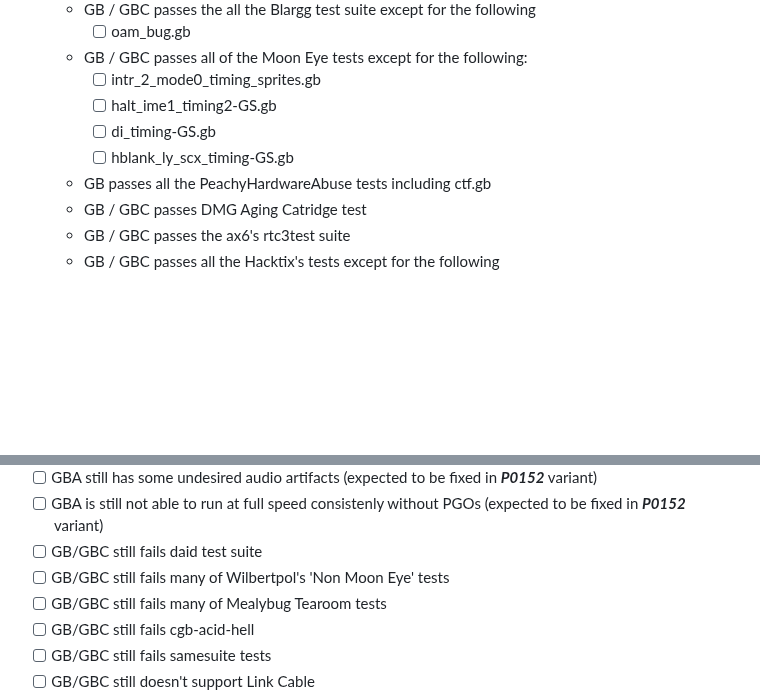
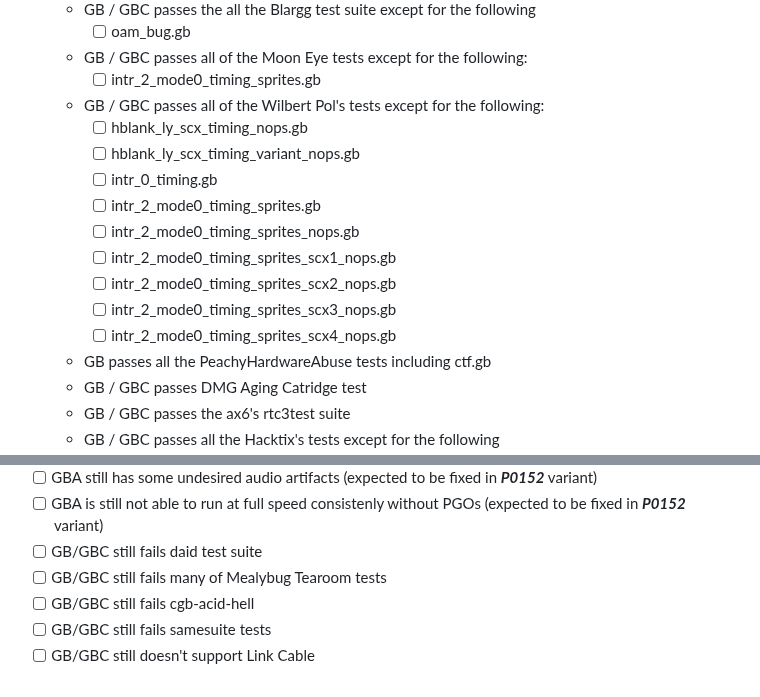
Before and after one commit to Kotambail-Hegde/Masquerade-Emulator, a Markdown page: README.md, 2 parts joined by grey strips. Rendered like a GitHub page; blank space fills up the shorter version.

```diff
--- a/README.md
+++ b/README.md
@@ -67,9 +67,16 @@ _**Supported features**_
     - [ ] oam_bug.gb
   * GB / GBC passes all of the Moon Eye tests except for the following:
     - [ ] intr_2_mode0_timing_sprites.gb
-    - [ ] halt_ime1_timing2-GS.gb
-    - [ ] di_timing-GS.gb
-    - [ ] hblank_ly_scx_timing-GS.gb
+  * GB / GBC passes all of the Wilbert Pol's tests except for the following:
+    - [ ] hblank_ly_scx_timing_nops.gb
+    - [ ] hblank_ly_scx_timing_variant_nops.gb
+    - [ ] intr_0_timing.gb
+    - [ ] intr_2_mode0_timing_sprites.gb
+    - [ ] intr_2_mode0_timing_sprites_nops.gb
+    - [ ] intr_2_mode0_timing_sprites_scx1_nops.gb
+    - [ ] intr_2_mode0_timing_sprites_scx2_nops.gb
+    - [ ] intr_2_mode0_timing_sprites_scx3_nops.gb
+    - [ ] intr_2_mode0_timing_sprites_scx4_nops.gb
   * GB passes all the PeachyHardwareAbuse tests including ctf.gb
   * GB / GBC passes DMG Aging Catridge test
   * GB / GBC passes the ax6's rtc3test suite
@@ -179,7 +186,6 @@ _**Known Major Issues / Features under Debug / Implementations, other than the o
   - [ ] GBA still has some undesired audio artifacts (expected to be fixed in **_P0152_** variant)
   - [ ] GBA is still not able to run at full speed consistenly without PGOs (expected to be fixed in **_P0152_** variant)
   - [ ] GB/GBC still fails daid test suite
-  - [ ] GB/GBC still fails many of Wilbertpol's 'Non Moon Eye' tests
   - [ ] GB/GBC still fails many of Mealybug Tearoom tests
   - [ ] GB/GBC still fails cgb-acid-hell
   - [ ] GB/GBC still fails samesuite tests
```
